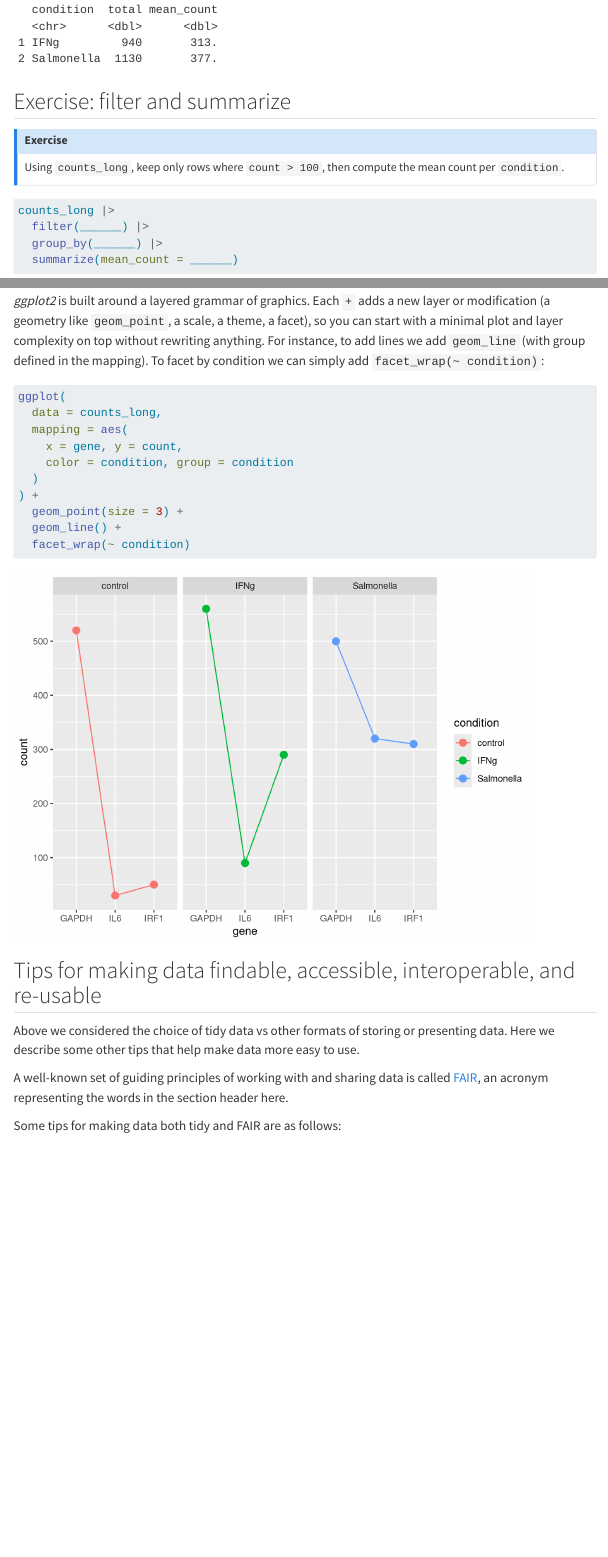
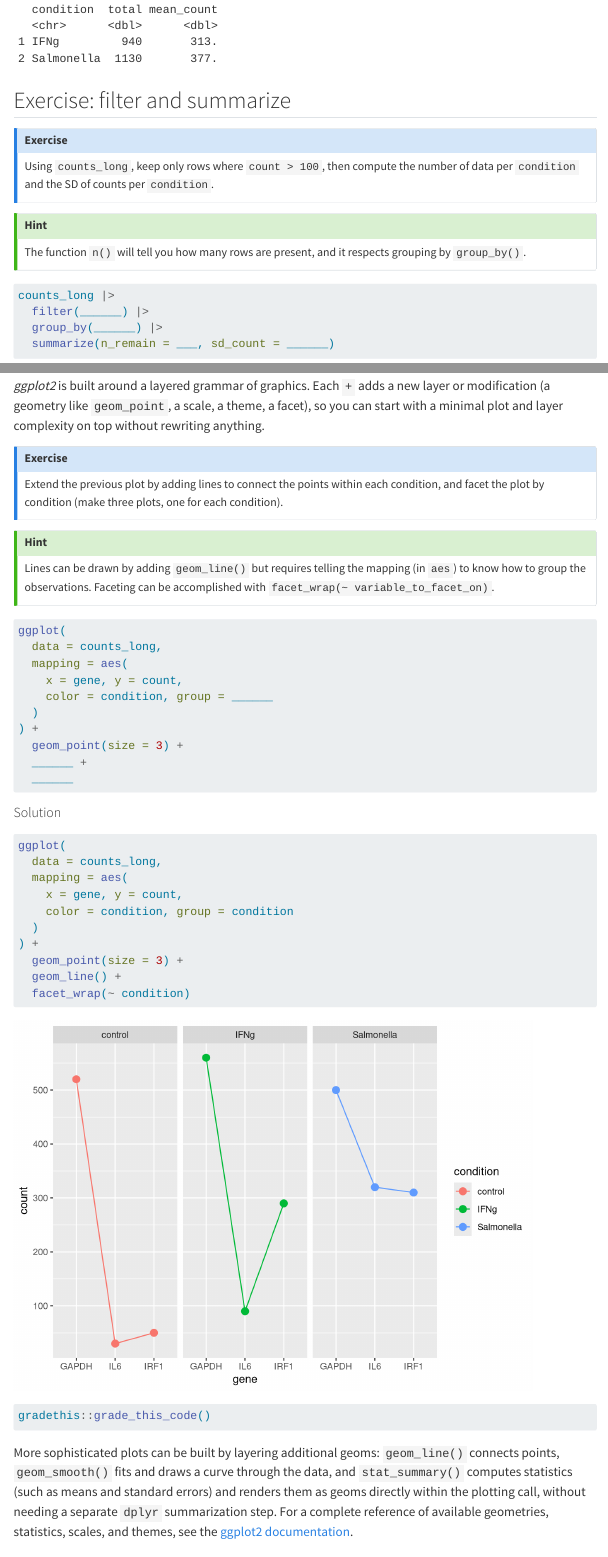
Before and after one commit to mikelove/stats-notebooks, a Quarto document (tidy-data/tidy-data.qmd): the page in a window 1100 px wide, from 5140 px down before the commit and from 5250 px down after it, so that both start at the same text, and a second part further down, joined at a grey line. Rendered offline with R 4.5, knitr and Pandoc in place of Quarto, with nearby package versions; menus at the side of the page are left out; long lines of code are wrapped.

Commit message:
Tue work on lectures

````diff
--- a/tidy-data/tidy-data.qmd
+++ b/tidy-data/tidy-data.qmd
@@ -189,7 +196,13 @@ counts_long |>
 ::: {.callout-note collapse="false"}
 ## Exercise
 
-Using `counts_long`, keep only rows where `count > 100`, then compute the mean count per `condition`.
+Using `counts_long`, keep only rows where `count > 100`, then compute the number of data per `condition` and the SD of counts per `condition`.
+:::
+
+::: {.callout-tip collapse="true"}
+## Hint
+
+The function `n()` will tell you how many rows are present, and it respects grouping by `group_by()`.
 :::
 
 ```{r}
@@ -199,7 +212,7 @@ Using `counts_long`, keep only rows where `count > 100`, then compute the mean c
 counts_long |>
   filter(______) |>
   group_by(______) |>
-  summarize(mean_count = ______)
+  summarize(n_remain = ___, sd_count = ______)
 ```
 
 ::: {.solution exercise="filter_ex"}
@@ -271,9 +284,43 @@ ggplot(
 
 The `color = condition` mapping is all it takes: ggplot2 assigns colors and adds a *guide* (legend) automatically. In base R we had to build a named color vector and call `legend()` by hand.
 
-*ggplot2* is built around a layered grammar of graphics. Each `+` adds a new layer or modification (a geometry like `geom_point`, a scale, a theme, a facet), so you can start with a minimal plot and layer complexity on top without rewriting anything. For instance, to add lines we add `geom_line` (with group defined in the mapping). To facet by condition we can simply add `facet_wrap(~ condition)`:
+*ggplot2* is built around a layered grammar of graphics. Each `+` adds a new layer or modification (a geometry like `geom_point`, a scale, a theme, a facet), so you can start with a minimal plot and layer complexity on top without rewriting anything.
+
+::: {.callout-note collapse="false"}
+## Exercise
+
+Extend the previous plot by adding lines to connect the points within each condition, and facet the plot by condition (make three plots, one for each condition).
+:::
+
+::: {.callout-tip collapse="true"}
+## Hint
+
+Lines can be drawn by adding `geom_line()` but requires telling the mapping (in `aes`) to know how to group the observations. Faceting can be accomplished with `facet_wrap(~ variable_to_facet_on)`.
+:::
 
 ```{r}
+#| caption: Add lines and facets to the ggplot
+#| exercise: ggplot_ex
+#| eval: false
+ggplot(
+  data = counts_long,
+  mapping = aes(
+    x = gene, y = count,
+    color = condition, group = ______
+  )
+) +
+  geom_point(size = 3) +
+  ______ +
+  ______
+```
+
+::: {.solution exercise="ggplot_ex"}
+
+#### Solution
+
+```{r}
+#| exercise: ggplot_ex
+#| solution: true
 ggplot(
   data = counts_long,
   mapping = aes(
@@ -285,6 +332,17 @@ ggplot(
   geom_line() +
   facet_wrap(~ condition)
 ```
+
+:::
+
+```{r}
+#| exercise: ggplot_ex
+#| check: true
+#| eval: false
+gradethis::grade_this_code()
+```
+
+More sophisticated plots can be built by layering additional geoms: `geom_line()` connects points, `geom_smooth()` fits and draws a curve through the data, and `stat_summary()` computes statistics (such as means and standard errors) and renders them as geoms directly within the plotting call, without needing a separate `dplyr` summarization step. For a complete reference of available geometries, statistics, scales, and themes, see the [ggplot2 documentation](https://ggplot2.tidyverse.org/reference/).
 
 ## Tips for making data findable, accessible, interoperable, and re-usable
 
````
Also changed, not shown: CLAUDE.md (+5 -5 lines), randomness/randomness.qmd (+4 -0 lines), README.md, tidy-data/tidy-data.qmd (16 more changed lines).
